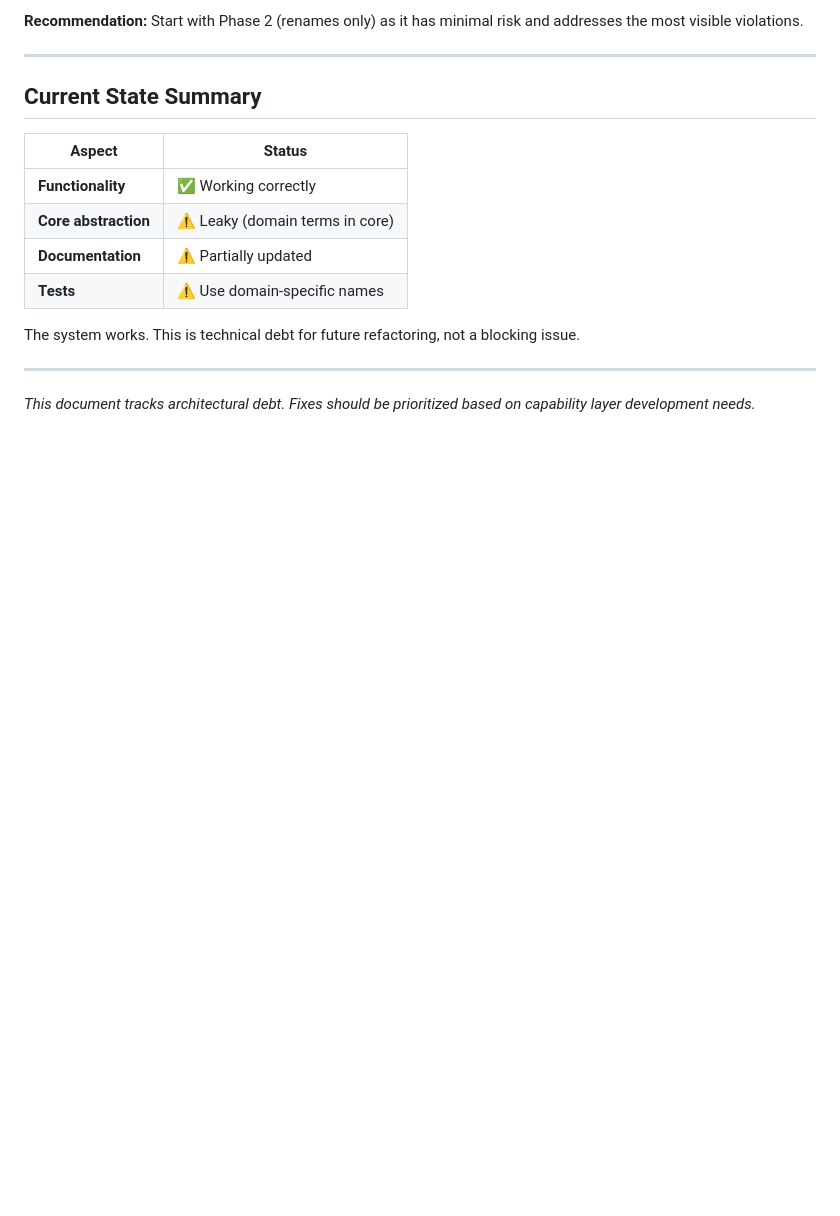
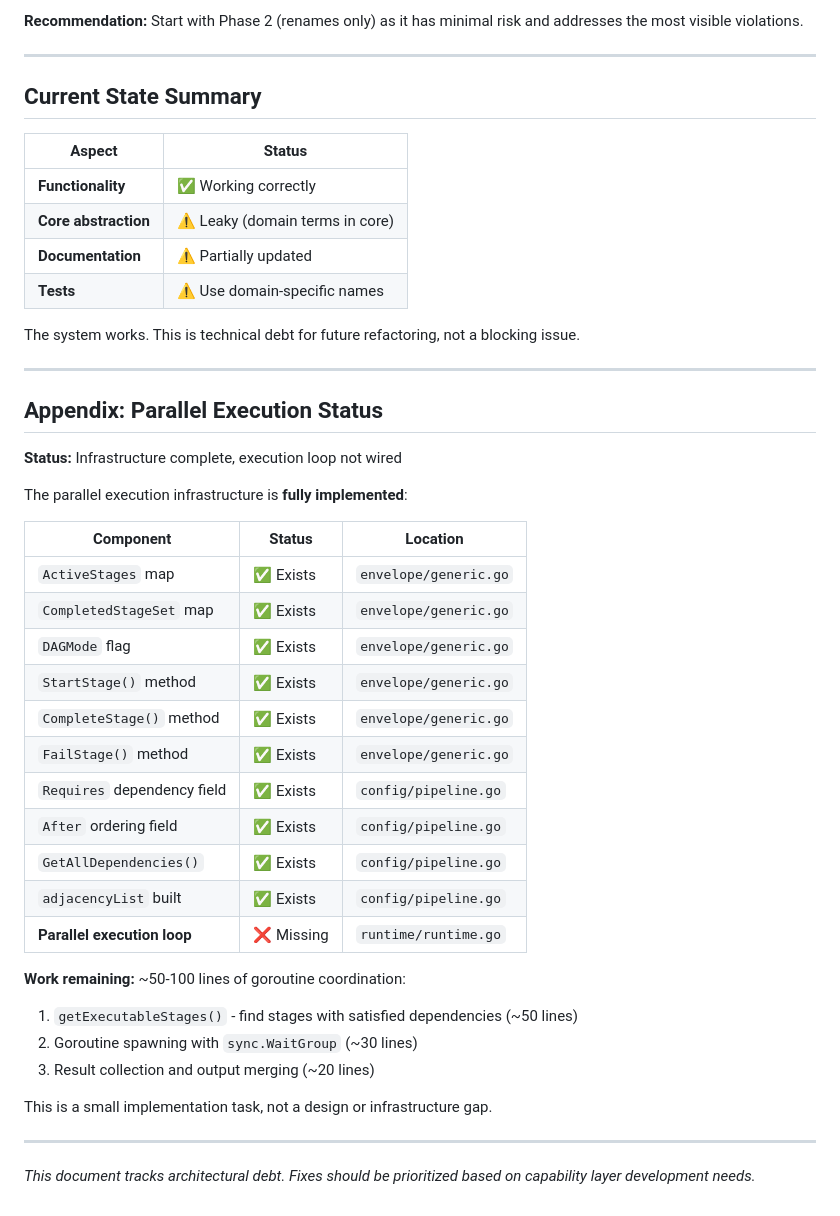
Before and after one commit to Jeeves-Cluster-Organization/jeeves-core, a Markdown page: docs/ARCHITECTURAL_DEBT.md, the part around the change. GitHub-like rendering; blank space fills up the shorter version.

Commit message:
docs: clarify parallel execution is infrastructure-complete, missing only ~100 lines
- Document that all parallel execution infrastructure exists
- ActiveStages, CompletedStageSet, DAGMode, Requires, After all implemented
- Only missing: goroutine coordination in runtime.go (~50-100 lines)
- Update ARCHITECTURAL_DEBT.md with detailed status table

Co-authored-by: myclanker <myclanker@gmail.com>

```diff
--- a/docs/ARCHITECTURAL_DEBT.md
+++ b/docs/ARCHITECTURAL_DEBT.md
@@ -266,4 +266,33 @@ The system works. This is technical debt for future refactoring, not a blocking
 
 ---
 
+## Appendix: Parallel Execution Status
+
+**Status:** Infrastructure complete, execution loop not wired
+
+The parallel execution infrastructure is **fully implemented**:
+
+| Component | Status | Location |
+|-----------|--------|----------|
+| `ActiveStages` map | ✅ Exists | `envelope/generic.go` |
+| `CompletedStageSet` map | ✅ Exists | `envelope/generic.go` |
+| `DAGMode` flag | ✅ Exists | `envelope/generic.go` |
+| `StartStage()` method | ✅ Exists | `envelope/generic.go` |
+| `CompleteStage()` method | ✅ Exists | `envelope/generic.go` |
+| `FailStage()` method | ✅ Exists | `envelope/generic.go` |
+| `Requires` dependency field | ✅ Exists | `config/pipeline.go` |
+| `After` ordering field | ✅ Exists | `config/pipeline.go` |
+| `GetAllDependencies()` | ✅ Exists | `config/pipeline.go` |
+| `adjacencyList` built | ✅ Exists | `config/pipeline.go` |
+| **Parallel execution loop** | ❌ Missing | `runtime/runtime.go` |
+
+**Work remaining:** ~50-100 lines of goroutine coordination:
+1. `getExecutableStages()` - find stages with satisfied dependencies (~50 lines)
+2. Goroutine spawning with `sync.WaitGroup` (~30 lines)
+3. Result collection and output merging (~20 lines)
+
+This is a small implementation task, not a design or infrastructure gap.
+
+---
+
 *This document tracks architectural debt. Fixes should be prioritized based on capability layer development needs.*
```
